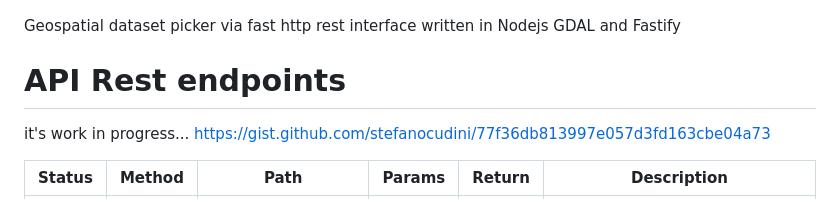
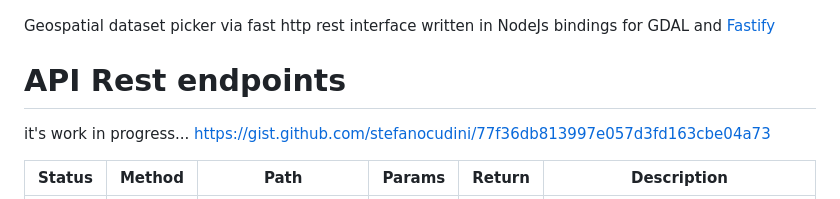
Before and after one commit to opengeo-tech/GeoPicker, a Markdown page: README.md, the part around the change. Rendered like a GitHub page.

```diff
--- a/README.md
+++ b/README.md
@@ -3,7 +3,7 @@ GeoPicker
 
 ![geopicker](docs/logo.png)
 
-Geospatial dataset picker via fast http rest interface written in Nodejs GDAL and Fastify
+Geospatial dataset picker via fast http rest interface written in NodeJs bindings for GDAL and [Fastify](https://www.fastify.io/)
 
 # API Rest endpoints
 
```
